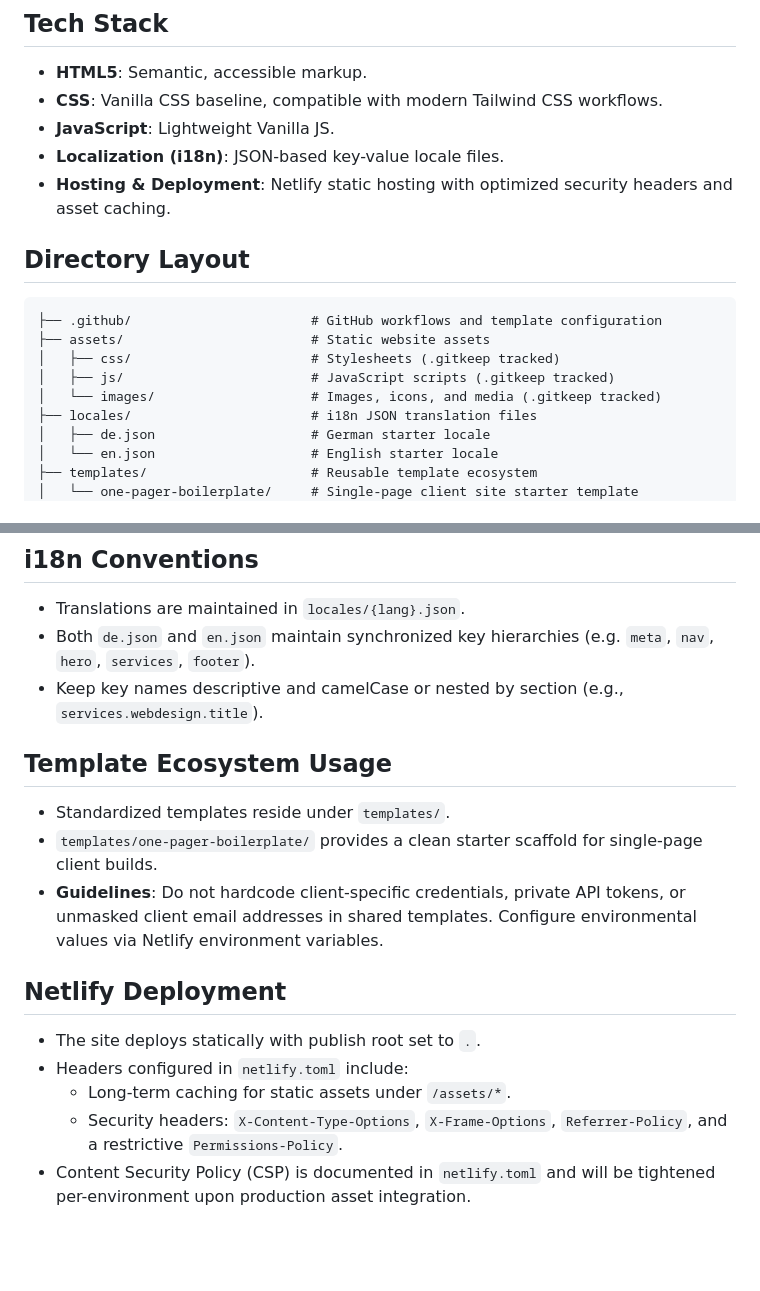
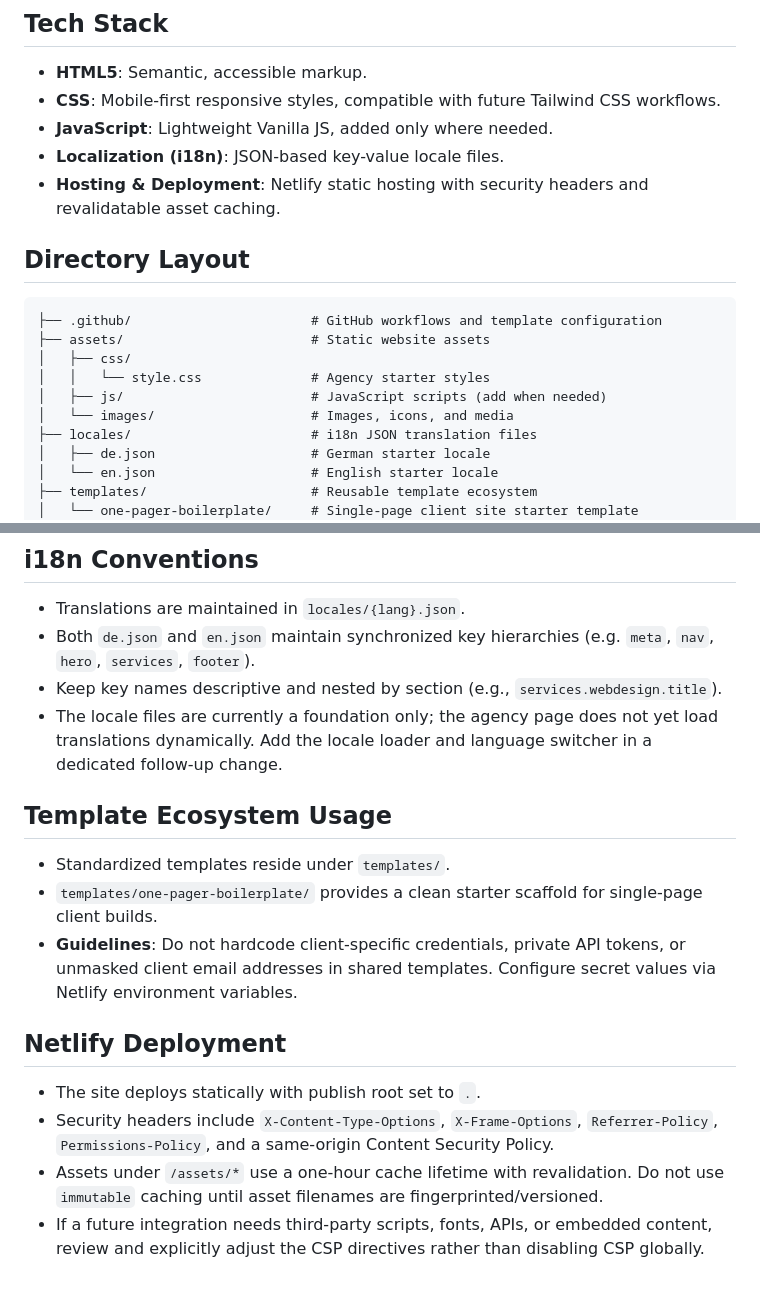
Before and after one commit to GkhnDgl/GD-Webdesign, a Markdown page: README.md, 2 parts joined by grey strips. GitHub-like rendering; blank space fills up the shorter version.

Commit message:
Document working stylesheet, i18n scope, and safe caching

````diff
--- a/README.md
+++ b/README.md
@@ -9,18 +9,19 @@ GD Webdesign creates modern, performant, accessible, and responsive websites for
 
 ## Tech Stack
 - **HTML5**: Semantic, accessible markup.
-- **CSS**: Vanilla CSS baseline, compatible with modern Tailwind CSS workflows.
-- **JavaScript**: Lightweight Vanilla JS.
+- **CSS**: Mobile-first responsive styles, compatible with future Tailwind CSS workflows.
+- **JavaScript**: Lightweight Vanilla JS, added only where needed.
 - **Localization (i18n)**: JSON-based key-value locale files.
-- **Hosting & Deployment**: Netlify static hosting with optimized security headers and asset caching.
+- **Hosting & Deployment**: Netlify static hosting with security headers and revalidatable asset caching.
 
 ## Directory Layout
 ```
 ├── .github/                       # GitHub workflows and template configuration
 ├── assets/                        # Static website assets
-│   ├── css/                       # Stylesheets (.gitkeep tracked)
-│   ├── js/                        # JavaScript scripts (.gitkeep tracked)
-│   └── images/                    # Images, icons, and media (.gitkeep tracked)
+│   ├── css/
+│   │   └── style.css              # Agency starter styles
+│   ├── js/                        # JavaScript scripts (add when needed)
+│   └── images/                    # Images, icons, and media
 ├── locales/                       # i18n JSON translation files
 │   ├── de.json                    # German starter locale
 │   └── en.json                    # English starter locale
@@ -50,16 +51,16 @@ npx serve .
 ## i18n Conventions
 - Translations are maintained in `locales/{lang}.json`.
 - Both `de.json` and `en.json` maintain synchronized key hierarchies (e.g. `meta`, `nav`, `hero`, `services`, `footer`).
-- Keep key names descriptive and camelCase or nested by section (e.g., `services.webdesign.title`).
+- Keep key names descriptive and nested by section (e.g., `services.webdesign.title`).
+- The locale files are currently a foundation only; the agency page does not yet load translations dynamically. Add the locale loader and language switcher in a dedicated follow-up change.
 
 ## Template Ecosystem Usage
 - Standardized templates reside under `templates/`.
 - `templates/one-pager-boilerplate/` provides a clean starter scaffold for single-page client builds.
-- **Guidelines**: Do not hardcode client-specific credentials, private API tokens, or unmasked client email addresses in shared templates. Configure environmental values via Netlify environment variables.
+- **Guidelines**: Do not hardcode client-specific credentials, private API tokens, or unmasked client email addresses in shared templates. Configure secret values via Netlify environment variables.
 
 ## Netlify Deployment
 - The site deploys statically with publish root set to `.`.
-- Headers configured in `netlify.toml` include:
-  - Long-term caching for static assets under `/assets/*`.
-  - Security headers: `X-Content-Type-Options`, `X-Frame-Options`, `Referrer-Policy`, and a restrictive `Permissions-Policy`.
-- Content Security Policy (CSP) is documented in `netlify.toml` and will be tightened per-environment upon production asset integration.
+- Security headers include `X-Content-Type-Options`, `X-Frame-Options`, `Referrer-Policy`, `Permissions-Policy`, and a same-origin Content Security Policy.
+- Assets under `/assets/*` use a one-hour cache lifetime with revalidation. Do not use `immutable` caching until asset filenames are fingerprinted/versioned.
+- If a future integration needs third-party scripts, fonts, APIs, or embedded content, review and explicitly adjust the CSP directives rather than disabling CSP globally.
````
